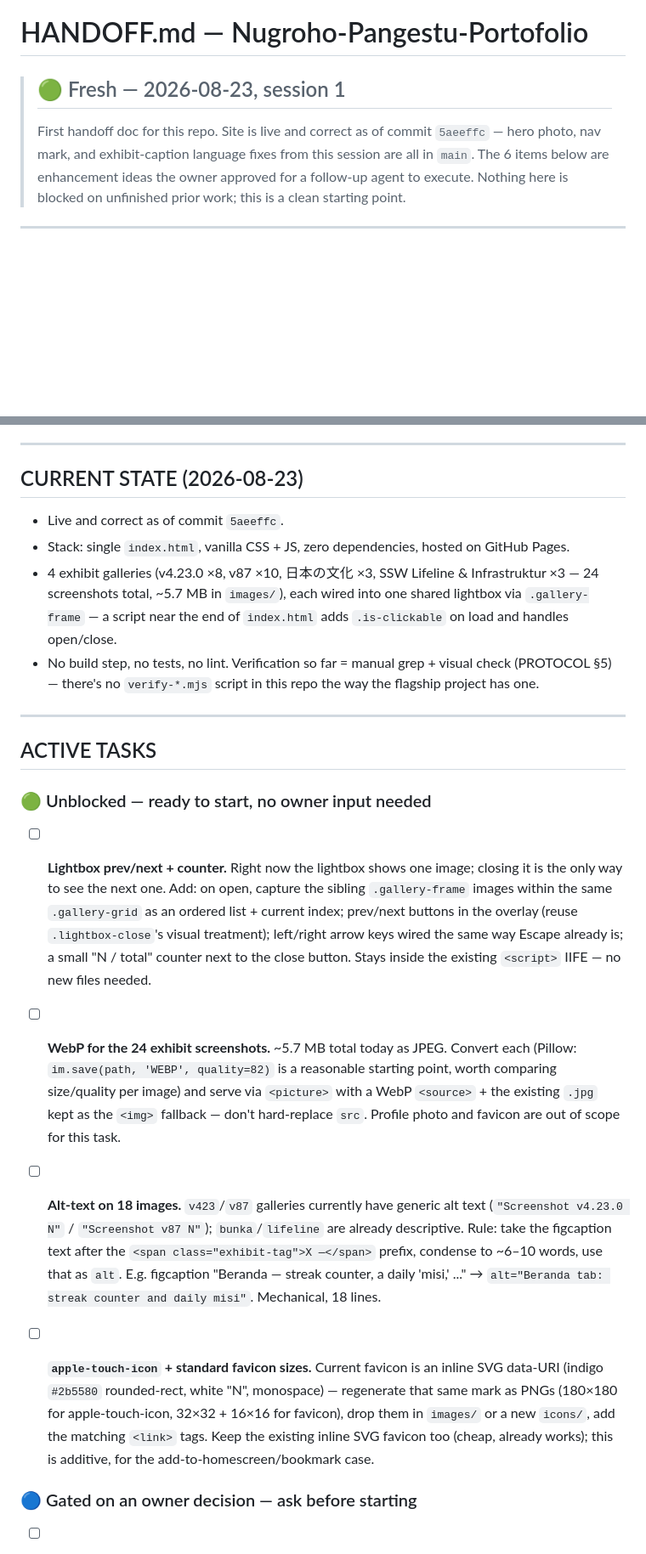
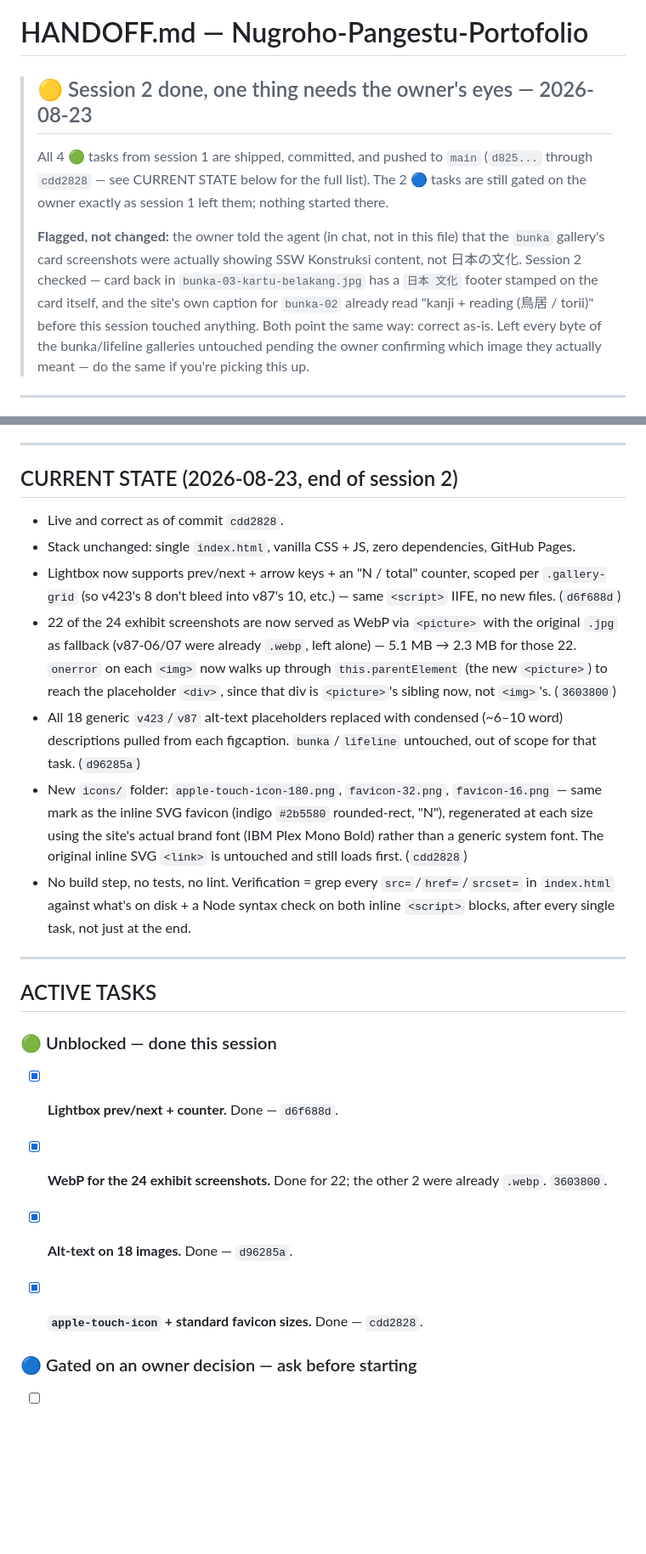
Before and after one commit to nuggetenak/Nugroho-Pangestu-Portofolio, a Markdown page: HANDOFF.md, 2 parts joined by grey strips. Shown at 85% size. Rendered like a GitHub page; blank space fills up the shorter version.

Commit message:
HANDOFF.md: session 2 complete — 4/4 unblocked tasks shipped
Flags the bunka/torii check for the owner (see banner) rather than
silently resolving it either way.

```diff
--- a/HANDOFF.md
+++ b/HANDOFF.md
@@ -1,10 +1,17 @@
 # HANDOFF.md — Nugroho-Pangestu-Portofolio
 
-> ## 🟢 Fresh — 2026-08-23, session 1
-> First handoff doc for this repo. Site is live and correct as of commit `5aeeffc` — hero
-> photo, nav mark, and exhibit-caption language fixes from this session are all in `main`.
-> The 6 items below are enhancement ideas the owner approved for a follow-up agent to execute.
-> Nothing here is blocked on unfinished prior work; this is a clean starting point.
+> ## 🟡 Session 2 done, one thing needs the owner's eyes — 2026-08-23
+> All 4 🟢 tasks from session 1 are shipped, committed, and pushed to `main` (`d825...` through
+> `cdd2828` — see CURRENT STATE below for the full list). The 2 🔵 tasks are still gated on the
+> owner exactly as session 1 left them; nothing started there.
+>
+> **Flagged, not changed:** the owner told the agent (in chat, not in this file) that the
+> `bunka` gallery's card screenshots were actually showing SSW Konstruksi content, not
+> 日本の文化. Session 2 checked — card back in `bunka-03-kartu-belakang.jpg` has a `日本 文化`
+> footer stamped on the card itself, and the site's own caption for `bunka-02` already read
+> "kanji + reading (鳥居 / torii)" before this session touched anything. Both point the same
+> way: correct as-is. Left every byte of the bunka/lifeline galleries untouched pending the
+> owner confirming which image they actually meant — do the same if you're picking this up.
 
 ---
 
@@ -60,47 +67,43 @@ Then: PROTOCOL section below, first.
 
 ---
 
-## CURRENT STATE (2026-08-23)
+## CURRENT STATE (2026-08-23, end of session 2)
 
-- Live and correct as of commit `5aeeffc`.
-- Stack: single `index.html`, vanilla CSS + JS, zero dependencies, hosted on GitHub Pages.
-- 4 exhibit galleries (v4.23.0 ×8, v87 ×10, 日本の文化 ×3, SSW Lifeline & Infrastruktur ×3 —
-  24 screenshots total, ~5.7 MB in `images/`), each wired into one shared lightbox via
-  `.gallery-frame` — a script near the end of `index.html` adds `.is-clickable` on load and
-  handles open/close.
-- No build step, no tests, no lint. Verification so far = manual grep + visual check (PROTOCOL
-  §5) — there's no `verify-*.mjs` script in this repo the way the flagship project has one.
+- Live and correct as of commit `cdd2828`.
+- Stack unchanged: single `index.html`, vanilla CSS + JS, zero dependencies, GitHub Pages.
+- Lightbox now supports prev/next + arrow keys + an "N / total" counter, scoped per
+  `.gallery-grid` (so v423's 8 don't bleed into v87's 10, etc.) — same `<script>` IIFE, no new
+  files. (`d6f688d`)
+- 22 of the 24 exhibit screenshots are now served as WebP via `<picture>` with the original
+  `.jpg` as fallback (v87-06/07 were already `.webp`, left alone) — 5.1 MB → 2.3 MB for those
+  22. `onerror` on each `<img>` now walks up through `this.parentElement` (the new `<picture>`)
+  to reach the placeholder `<div>`, since that div is `<picture>`'s sibling now, not `<img>`'s.
+  (`3603800`)
+- All 18 generic `v423`/`v87` alt-text placeholders replaced with condensed (~6–10 word)
+  descriptions pulled from each figcaption. `bunka`/`lifeline` untouched, out of scope for that
+  task. (`d96285a`)
+- New `icons/` folder: `apple-touch-icon-180.png`, `favicon-32.png`, `favicon-16.png` — same
+  mark as the inline SVG favicon (indigo `#2b5580` rounded-rect, "N"), regenerated at each size
+  using the site's actual brand font (IBM Plex Mono Bold) rather than a generic system font. The
+  original inline SVG `<link>` is untouched and still loads first. (`cdd2828`)
+- No build step, no tests, no lint. Verification = grep every `src=`/`href=`/`srcset=` in
+  `index.html` against what's on disk + a Node syntax check on both inline `<script>` blocks,
+  after every single task, not just at the end.
 
 ---
 
 ## ACTIVE TASKS
 
-### 🟢 Unblocked — ready to start, no owner input needed
+### 🟢 Unblocked — done this session
 
-- [ ] **Lightbox prev/next + counter.** Right now the lightbox shows one image; closing it is
-  the only way to see the next one. Add: on open, capture the sibling `.gallery-frame` images
-  within the same `.gallery-grid` as an ordered list + current index; prev/next buttons in the
-  overlay (reuse `.lightbox-close`'s visual treatment); left/right arrow keys wired the same way
-  Escape already is; a small "N / total" counter next to the close button. Stays inside the
-  existing `<script>` IIFE — no new files needed.
+- [x] **Lightbox prev/next + counter.** Done — `d6f688d`.
 
-- [ ] **WebP for the 24 exhibit screenshots.** ~5.7 MB total today as JPEG. Convert each
-  (Pillow: `im.save(path, 'WEBP', quality=82)` is a reasonable starting point, worth comparing
-  size/quality per image) and serve via `<picture>` with a WebP `<source>` + the existing
-  `.jpg` kept as the `<img>` fallback — don't hard-replace `src`. Profile photo and favicon are
-  out of scope for this task.
+- [x] **WebP for the 24 exhibit screenshots.** Done for 22; the other 2 were already `.webp`.
+  `3603800`.
 
-- [ ] **Alt-text on 18 images.** `v423`/`v87` galleries currently have generic alt text
-  (`"Screenshot v4.23.0 N"` / `"Screenshot v87 N"`); `bunka`/`lifeline` are already descriptive.
-  Rule: take the figcaption text after the `<span class="exhibit-tag">X —</span>` prefix,
-  condense to ~6–10 words, use that as `alt`. E.g. figcaption "Beranda — streak counter, a
-  daily 'misi,' ..." → `alt="Beranda tab: streak counter and daily misi"`. Mechanical, 18 lines.
+- [x] **Alt-text on 18 images.** Done — `d96285a`.
 
-- [ ] **`apple-touch-icon` + standard favicon sizes.** Current favicon is an inline SVG
-  data-URI (indigo `#2b5580` rounded-rect, white "N", monospace) — regenerate that same mark as
-  PNGs (180×180 for apple-touch-icon, 32×32 + 16×16 for favicon), drop them in `images/` or a
-  new `icons/`, add the matching `<link>` tags. Keep the existing inline SVG favicon too
-  (cheap, already works); this is additive, for the add-to-homescreen/bookmark case.
+- [x] **`apple-touch-icon` + standard favicon sizes.** Done — `cdd2828`.
 
 ### 🔵 Gated on an owner decision — ask before starting
 
```
